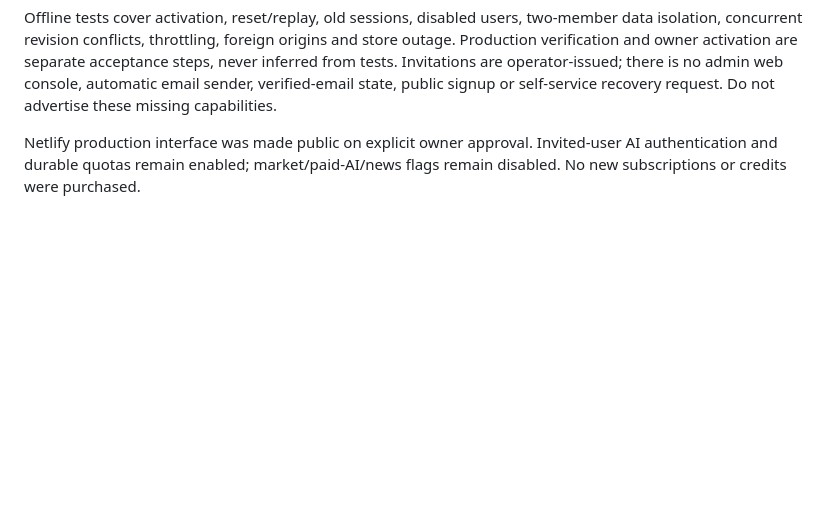
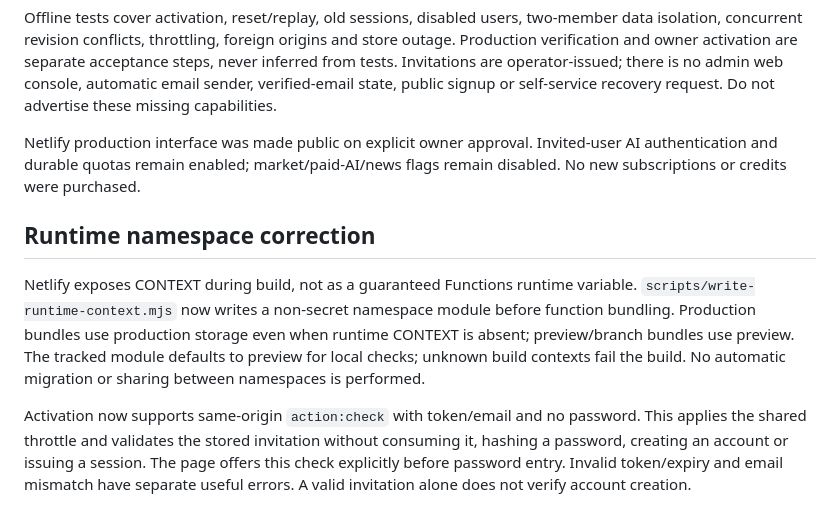
Before and after one commit to asaf91504-coder/Asaf-trading-pro, a Markdown page: LAUNCH.md, the part around the change. Drawn GitHub-style; blank space fills up the shorter version.

```diff
--- a/LAUNCH.md
+++ b/LAUNCH.md
@@ -81,3 +81,10 @@ Source adds short-lived single-use password recovery, invalidation of all old se
 Offline tests cover activation, reset/replay, old sessions, disabled users, two-member data isolation, concurrent revision conflicts, throttling, foreign origins and store outage. Production verification and owner activation are separate acceptance steps, never inferred from tests. Invitations are operator-issued; there is no admin web console, automatic email sender, verified-email state, public signup or self-service recovery request. Do not advertise these missing capabilities.
 
 Netlify production interface was made public on explicit owner approval. Invited-user AI authentication and durable quotas remain enabled; market/paid-AI/news flags remain disabled. No new subscriptions or credits were purchased.
+
+
+## Runtime namespace correction
+
+Netlify exposes CONTEXT during build, not as a guaranteed Functions runtime variable. `scripts/write-runtime-context.mjs` now writes a non-secret namespace module before function bundling. Production bundles use production storage even when runtime CONTEXT is absent; preview/branch bundles use preview. The tracked module defaults to preview for local checks; unknown build contexts fail the build. No automatic migration or sharing between namespaces is performed.
+
+Activation now supports same-origin `action:check` with token/email and no password. This applies the shared throttle and validates the stored invitation without consuming it, hashing a password, creating an account or issuing a session. The page offers this check explicitly before password entry. Invalid token/expiry and email mismatch have separate useful errors. A valid invitation alone does not verify account creation.
```
